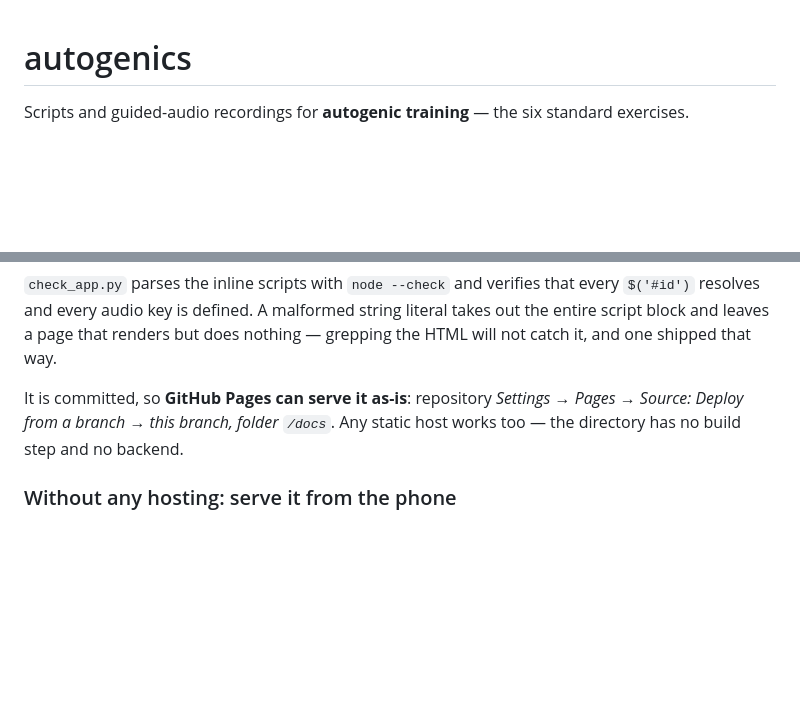
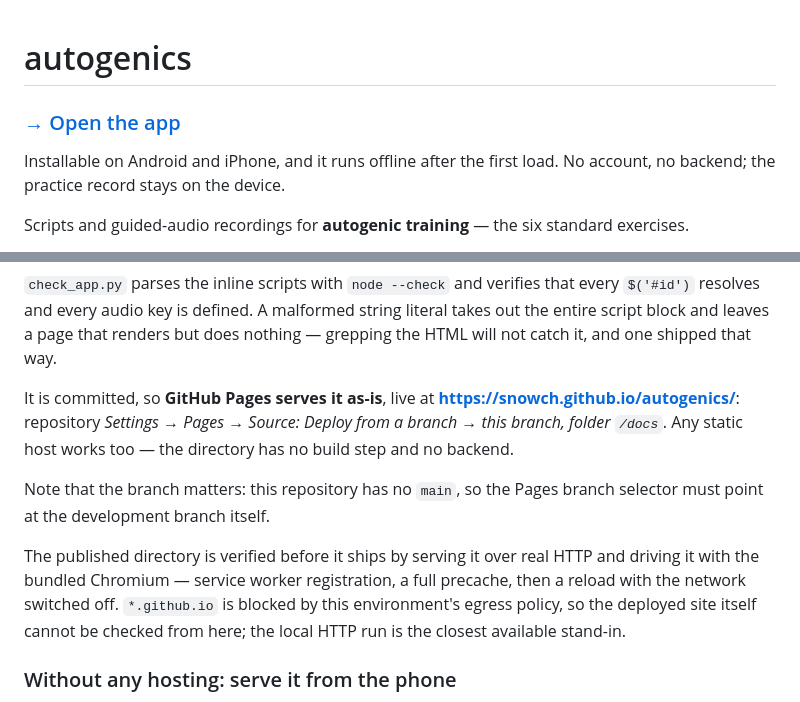
Before and after one commit to snowch/autogenics, a Markdown page: README.md, 2 parts joined by grey strips. Drawn GitHub-style; blank space fills up the shorter version.

Commit message:
Put the app link at the top of the README
The repository opened on how the audio pipeline works, which is the least
useful thing for anyone arriving at it. The front door is the app.

Records two things about the deployment that are easy to get wrong: the branch
selector has to point at the development branch, because this repository has no
main; and *.github.io is blocked by this environment's egress policy, so the
published site cannot be checked from here — the local HTTP run is the stand-in
and the README says so rather than implying the URL was verified.

Co-Authored-By: Claude Opus 5 <noreply@anthropic.com>
Claude-Session: https://claude.ai/code/session_01R7iX8FjY9buBEFYtsecQga

```diff
--- a/README.md
+++ b/README.md
@@ -1,4 +1,9 @@
 # autogenics
+
+### [→ Open the app](https://snowch.github.io/autogenics/)
+
+Installable on Android and iPhone, and it runs offline after the first load.
+No account, no backend; the practice record stays on the device.
 
 Scripts and guided-audio recordings for **autogenic training** — the six
 standard exercises.
@@ -107,9 +112,19 @@ every `$('#id')` resolves and every audio key is defined. A malformed string
 literal takes out the entire script block and leaves a page that renders but
 does nothing — grepping the HTML will not catch it, and one shipped that way.
 
-It is committed, so **GitHub Pages can serve it as-is**: repository *Settings →
-Pages → Source: Deploy from a branch → this branch, folder `/docs`*. Any static
-host works too — the directory has no build step and no backend.
+It is committed, so **GitHub Pages serves it as-is**, live at
+**<https://snowch.github.io/autogenics/>**: repository *Settings → Pages →
+Source: Deploy from a branch → this branch, folder `/docs`*. Any static host
+works too — the directory has no build step and no backend.
+
+Note that the branch matters: this repository has no `main`, so the Pages
+branch selector must point at the development branch itself.
+
+The published directory is verified before it ships by serving it over real
+HTTP and driving it with the bundled Chromium — service worker registration,
+a full precache, then a reload with the network switched off. `*.github.io` is
+blocked by this environment's egress policy, so the deployed site itself cannot
+be checked from here; the local HTTP run is the closest available stand-in.
 
 ### Without any hosting: serve it from the phone
 
```
